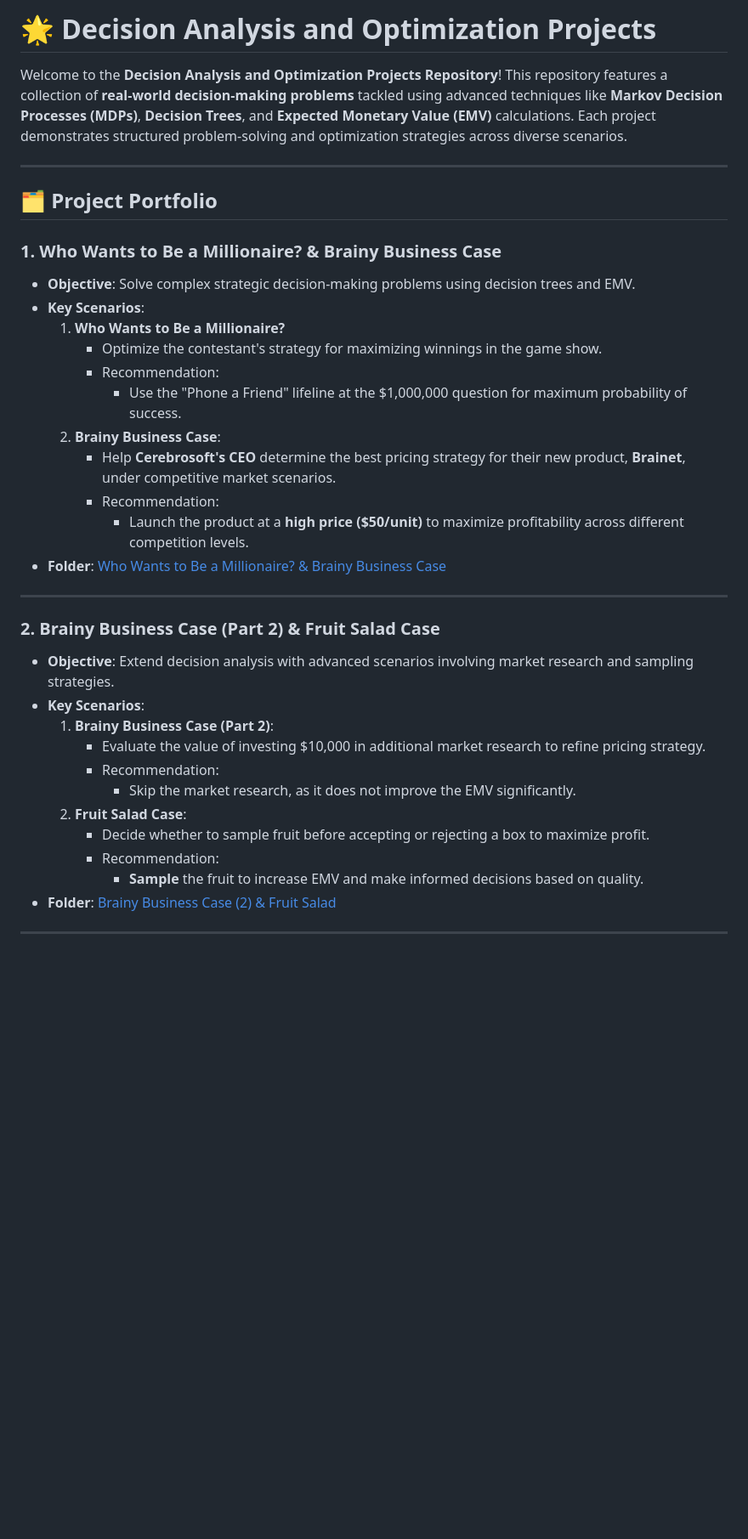
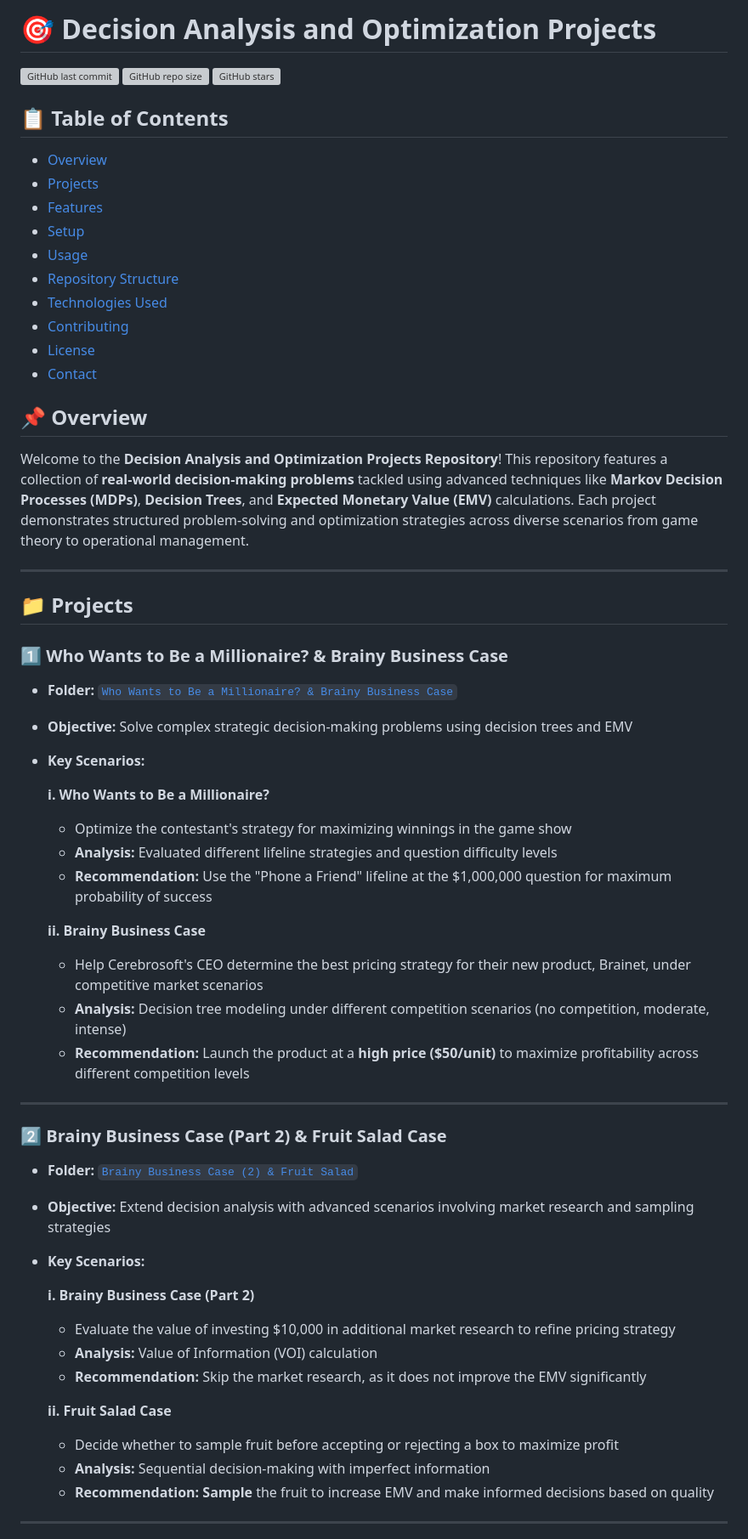
Before and after one commit to pmehta98/Decision-Optimization-Projects, a Markdown page: README.md, the part around the change printed below. Shown: that part at 85% size. GitHub-like rendering; blank space fills up the shorter version; grey boxes are pictures that could not be loaded.

```diff
--- a/README.md
+++ b/README.md
@@ -1,38 +1,62 @@
-# 🌟 Decision Analysis and Optimization Projects
+# 🎯 Decision Analysis and Optimization Projects
 
-Welcome to the **Decision Analysis and Optimization Projects Repository**! This repository features a collection of **real-world decision-making problems** tackled using advanced techniques like **Markov Decision Processes (MDPs)**, **Decision Trees**, and **Expected Monetary Value (EMV)** calculations. Each project demonstrates structured problem-solving and optimization strategies across diverse scenarios.
+![GitHub last commit](https://img.shields.io/github/last-commit/pmehta98/Decision-Optimization-Projects)
+![GitHub repo size](https://img.shields.io/github/repo-size/pmehta98/Decision-Optimization-Projects)
+![GitHub stars](https://img.shields.io/github/stars/pmehta98/Decision-Optimization-Projects?style=social)
+
+## 📋 Table of Contents
+- [Overview](#overview)
+- [Projects](#projects)
+- [Features](#features)
+- [Setup](#setup)
+- [Usage](#usage)
+- [Repository Structure](#repository-structure)
+- [Technologies Used](#technologies-used)
+- [Contributing](#contributing)
+- [License](#license)
+- [Contact](#contact)
+
+## 📌 Overview
+
+Welcome to the **Decision Analysis and Optimization Projects Repository**! This repository features a collection of **real-world decision-making problems** tackled using advanced techniques like **Markov Decision Processes (MDPs)**, **Decision Trees**, and **Expected Monetary Value (EMV)** calculations. Each project demonstrates structured problem-solving and optimization strategies across diverse scenarios from game theory to operational management.
 
 ---
 
-## 🗂️ Project Portfolio
+## 📁 Projects
 
-### **1. Who Wants to Be a Millionaire? & Brainy Business Case**
-- **Objective**: Solve complex strategic decision-making problems using decision trees and EMV.
-- **Key Scenarios**:
-  1. **Who Wants to Be a Millionaire?**
-     - Optimize the contestant's strategy for maximizing winnings in the game show.
-     - Recommendation:
-       - Use the "Phone a Friend" lifeline at the $1,000,000 question for maximum probability of success.
-  2. **Brainy Business Case**:
-     - Help **Cerebrosoft's CEO** determine the best pricing strategy for their new product, **Brainet**, under competitive market scenarios.
-     - Recommendation:
-       - Launch the product at a **high price ($50/unit)** to maximize profitability across different competition levels.
-- **Folder**: [Who Wants to Be a Millionaire? & Brainy Business Case](./Who%20Wants%20to%20be%20a%20Millionaire%20%26%20Brainy%20Business%20Case)
+### 1️⃣ Who Wants to Be a Millionaire? & Brainy Business Case
+
+- **Folder:** [`Who Wants to Be a Millionaire? & Brainy Business Case`](./Who%20Wants%20to%20be%20a%20Millionaire%20%26%20Brainy%20Business%20Case)
+- **Objective:** Solve complex strategic decision-making problems using decision trees and EMV
+- **Key Scenarios:**
+
+  **i. Who Wants to Be a Millionaire?**
+  - Optimize the contestant's strategy for maximizing winnings in the game show
+  - **Analysis:** Evaluated different lifeline strategies and question difficulty levels
+  - **Recommendation:** Use the "Phone a Friend" lifeline at the $1,000,000 question for maximum probability of success
+
+  **ii. Brainy Business Case**
+  - Help Cerebrosoft's CEO determine the best pricing strategy for their new product, Brainet, under competitive market scenarios
+  - **Analysis:** Decision tree modeling under different competition scenarios (no competition, moderate, intense)
+  - **Recommendation:** Launch the product at a **high price ($50/unit)** to maximize profitability across different competition levels
 
 ---
 
-### **2. Brainy Business Case (Part 2) & Fruit Salad Case**
-- **Objective**: Extend decision analysis with advanced scenarios involving market research and sampling strategies.
-- **Key Scenarios**:
-  1. **Brainy Business Case (Part 2)**:
-     - Evaluate the value of investing $10,000 in additional market research to refine pricing strategy.
-     - Recommendation:
-       - Skip the market research, as it does not improve the EMV significantly.
-  2. **Fruit Salad Case**:
-     - Decide whether to sample fruit before accepting or rejecting a box to maximize profit.
-     - Recommendation:
-       - **Sample** the fruit to increase EMV and make informed decisions based on quality.
-- **Folder**: [Brainy Business Case (2) & Fruit Salad](./Brainy%20Business%20Case%20(2)%20%26%20Fruit%20Salad)
+### 2️⃣ Brainy Business Case (Part 2) & Fruit Salad Case
+
+- **Folder:** [`Brainy Business Case (2) & Fruit Salad`](./Brainy%20Business%20Case%20(2)%20%26%20Fruit%20Salad)
+- **Objective:** Extend decision analysis with advanced scenarios involving market research and sampling strategies
+- **Key Scenarios:**
+
+  **i. Brainy Business Case (Part 2)**
+  - Evaluate the value of investing $10,000 in additional market research to refine pricing strategy
+  - **Analysis:** Value of Information (VOI) calculation
+  - **Recommendation:** Skip the market research, as it does not improve the EMV significantly
+
+  **ii. Fruit Salad Case**
+  - Decide whether to sample fruit before accepting or rejecting a box to maximize profit
+  - **Analysis:** Sequential decision-making with imperfect information
+  - **Recommendation:** **Sample** the fruit to increase EMV and make informed decisions based on quality
 
 ---
 
```
Also changed, not shown: other parts of README.md (+141 -24 lines).
